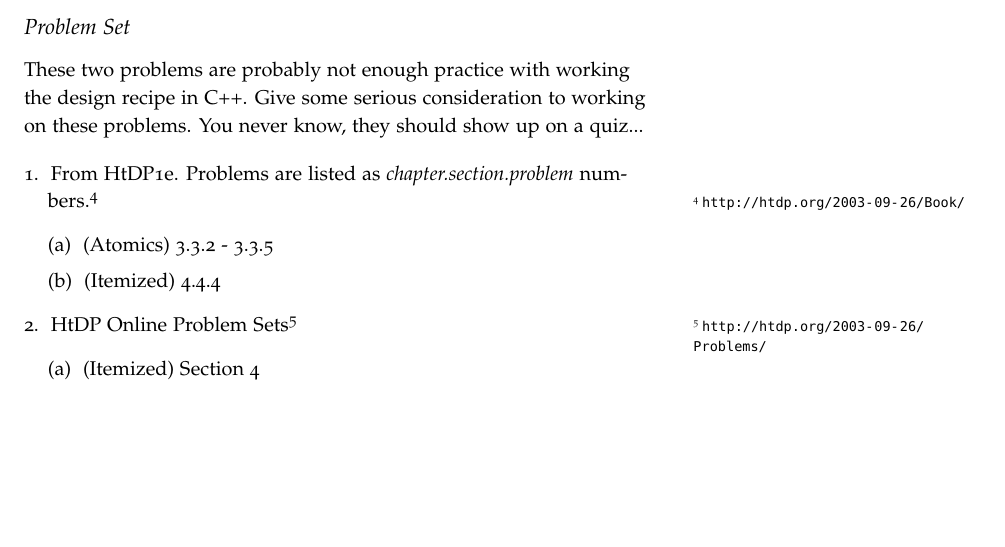
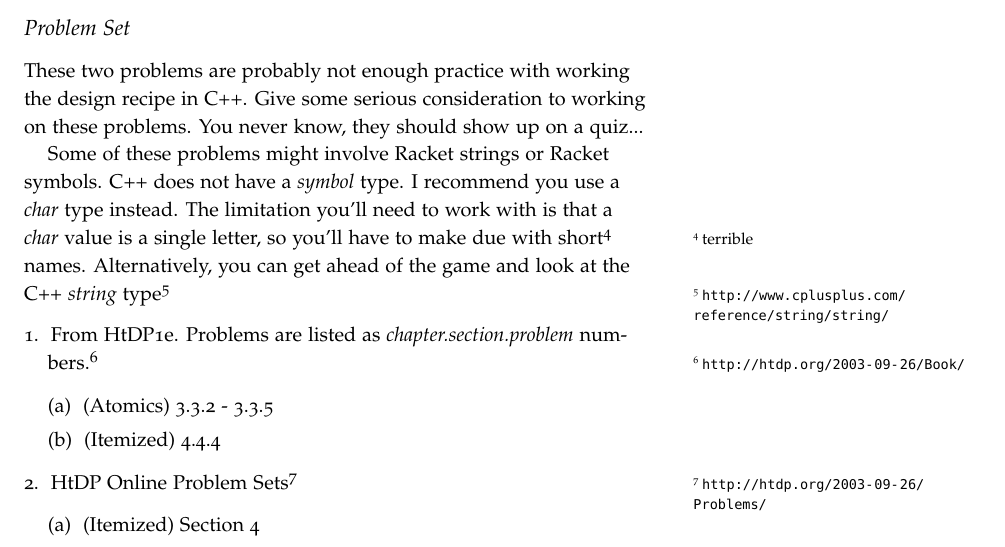
Before and after one commit to jlmayfield/MC-COMP161, a LaTeX document (Lab_and_hwk/comp161-lab3.tex): part of page 2 of 2, cut so that both start at the same text, the shorter picture padded with empty space. Compiled offline with pdfLaTeX.

Commit message:
Lab 3 update.
Bringing in changes to lab3 that address how to
approach symbolic data from Racket/HtDP problems.

```diff
--- a/Lab_and_hwk/comp161-lab3.tex
+++ b/Lab_and_hwk/comp161-lab3.tex
@@ -81,6 +81,7 @@ Define the function pay-back, which consumes a charge amount and computes the co
 
 These two problems are probably not enough practice with working the design recipe in C++.  Give some serious consideration to working on these problems. You never know, they should show up on a quiz...
 
+Some of these problems might involve Racket strings or Racket symbols. C++ does not have a \textit{symbol} type.  I recommend you use a \textit{char} type instead.  The limitation you'll need to work with is that a \textit{char} value is a single letter, so you'll have to make due with short\sidenote{terrible} names.  Alternatively, you can get ahead of the game and look at the C++ \textit{string} type\sidenote{\url{http://www.cplusplus.com/reference/string/string/}}
 \begin{enumerate}
 \item From HtDP1e. Problems are listed as \textit{chapter.section.problem} numbers.\sidenote{\url{http://htdp.org/2003-09-26/Book/} }
 \begin{enumerate}
```
Also changed, not shown: Lab_and_hwk/comp161-lab3.pdf.
